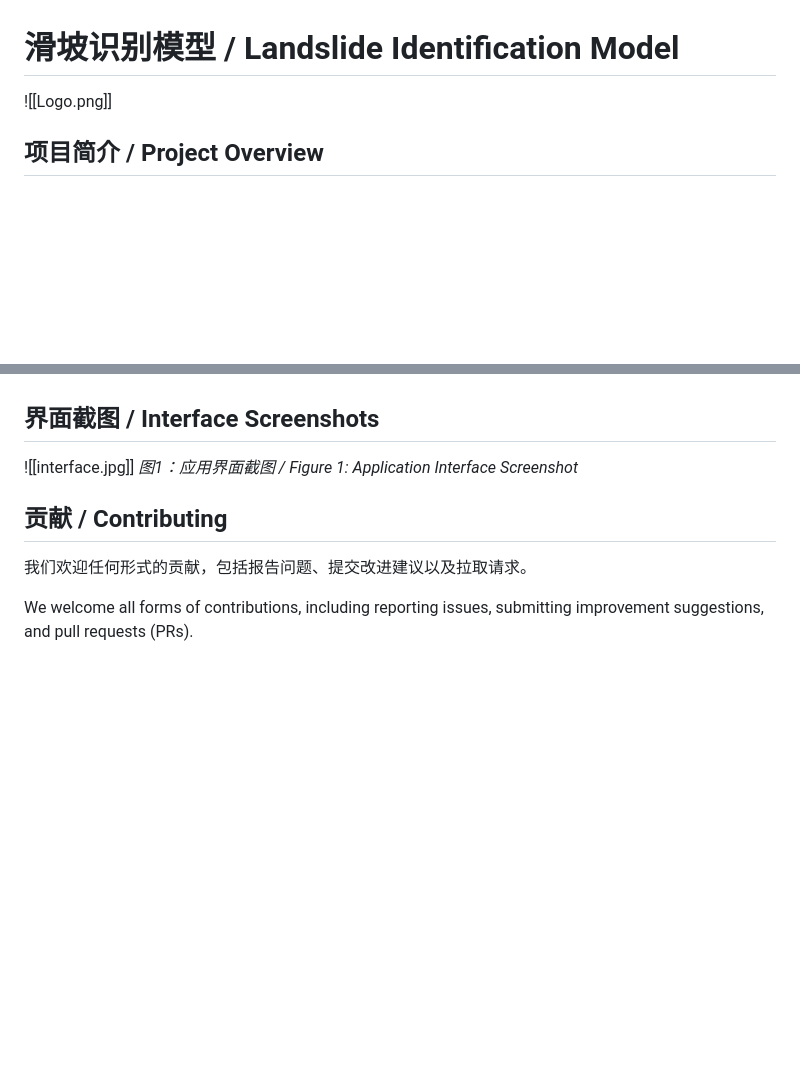
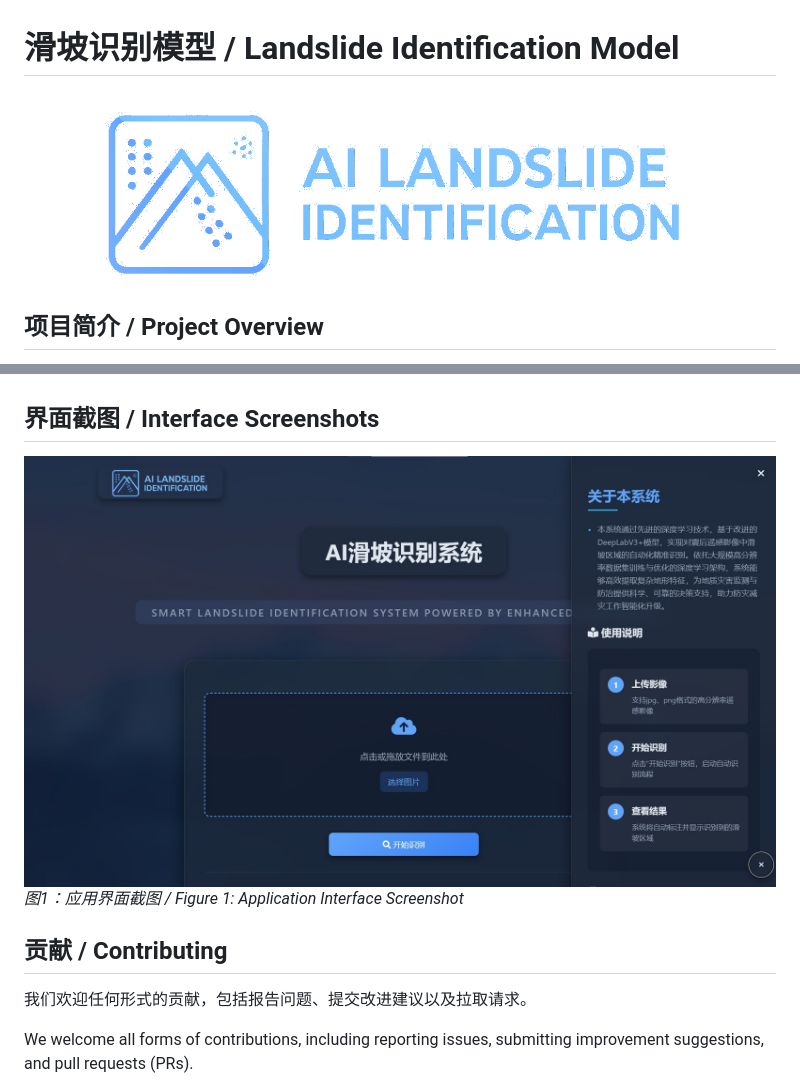
Before and after one commit to xfjm136/AI-Landside-Identification, a Markdown page: README.md, 2 parts joined by grey strips. GitHub-like rendering; blank space fills up the shorter version.

```diff
--- a/README.md
+++ b/README.md
@@ -1,5 +1,5 @@
 # 滑坡识别模型 / Landslide Identification Model
-![[Logo.png]]
+![Logo](img/Logo.png)
 ## 项目简介 / Project Overview
 
 本项目基于改进的DeepLabV3+模型，旨在实现对震后遥感影像中滑坡区域的自动化精准识别。通过大规模高分辨率数据集训练与优化，结合深度学习架构，该系统能够高效提取复杂地形特征，为地质灾害监测与防治提供科学、可靠的决策支持，助力防灾减灾工作智能化升级。
@@ -71,7 +71,7 @@ Once the application is running, open your browser and visit [localhost:5000](ht
 
 ## 界面截图 / Interface Screenshots
 
-  ![[interface.jpg]]
+  ![interface](img/interface.jpg)
 _图1：应用界面截图 / Figure 1: Application Interface Screenshot_
 ## 贡献 / Contributing
 
```
